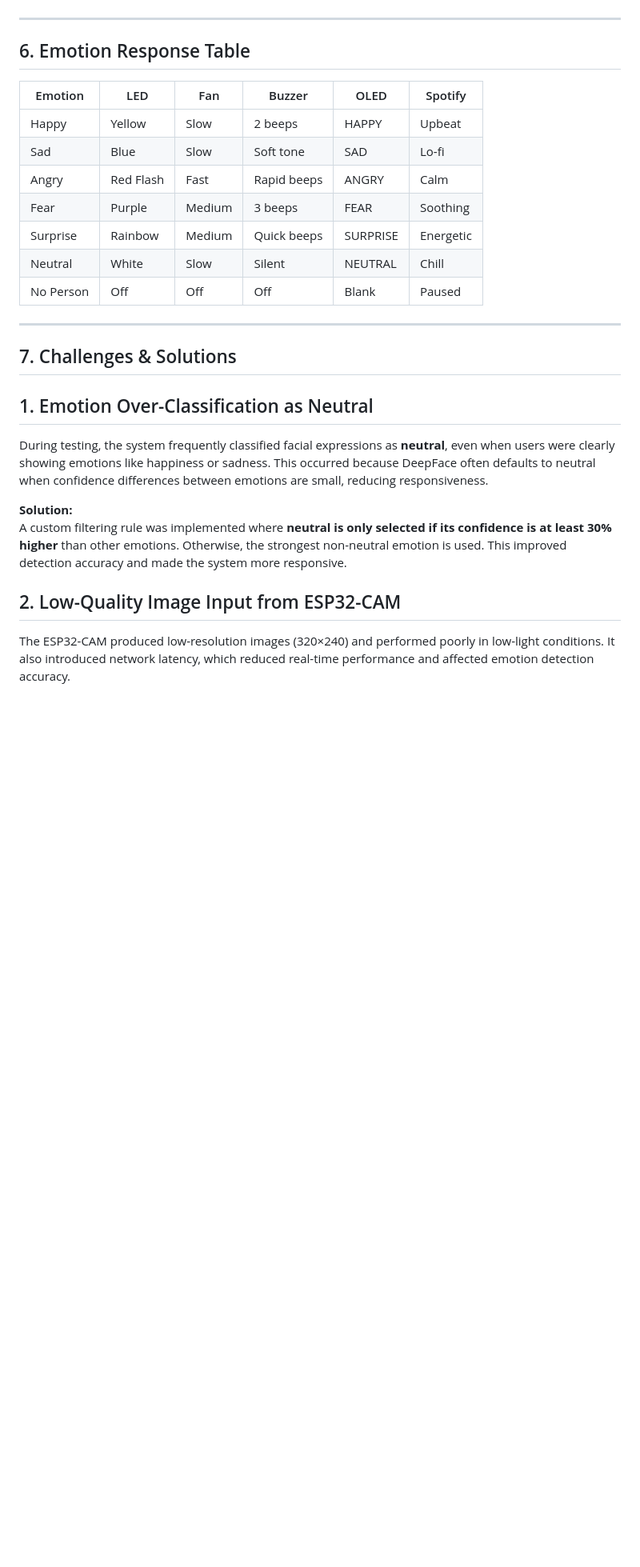
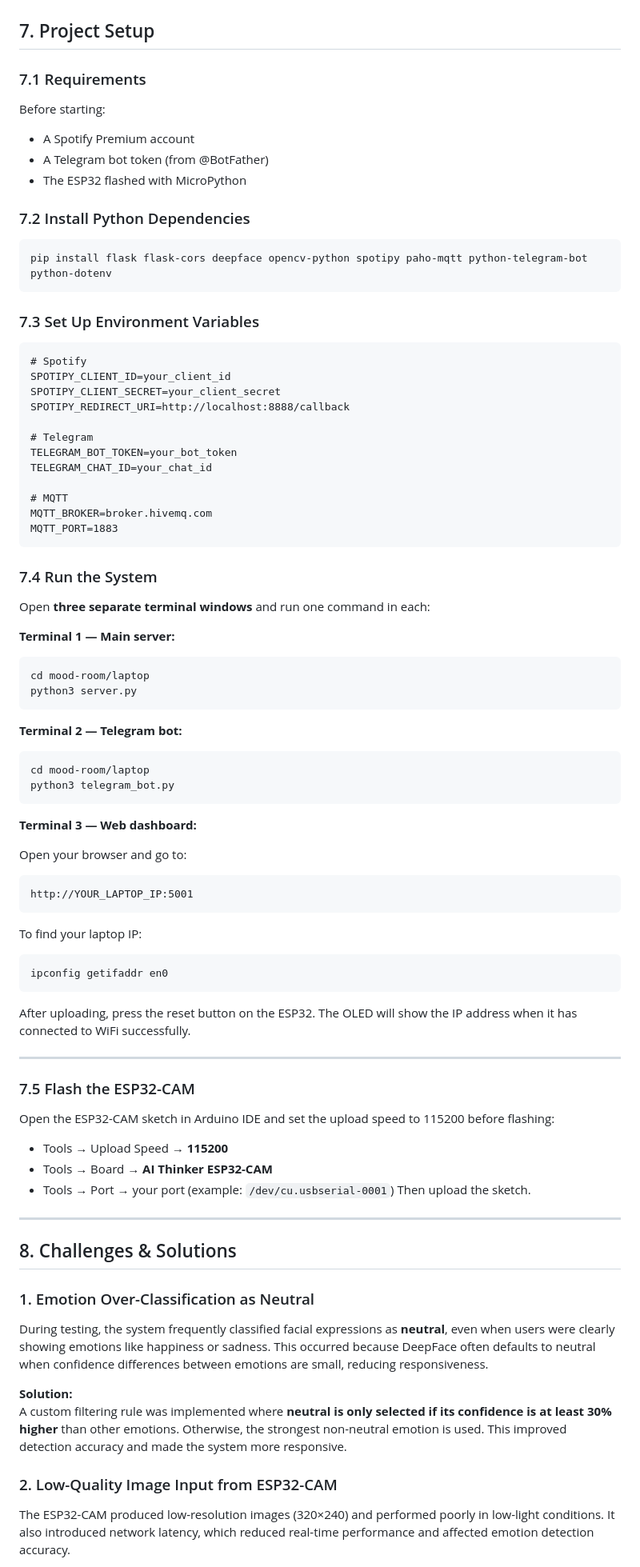
Before and after one commit to ManithSoun/IoT-003-Group7-Aupp-2026, a Markdown page: mood-room/README.md, the part around one of its changes. Shown at 80% size. GitHub-like rendering; blank space fills up the shorter version.

````diff
--- a/mood-room/README.md
+++ b/mood-room/README.md
@@ -239,32 +234,97 @@ MoodRoom uses multiple sensor and AI conditions before taking action.
 
 ![System Flow Diagram](/mood-room/assets/system_folwchart.png)
 
----
+## 7. Project Setup
 
-## 6. Emotion Response Table
+### 7.1 Requirements
 
-| Emotion | LED | Fan | Buzzer | OLED | Spotify |
-|--------|-----|-----|--------|------|---------|
-| Happy | Yellow | Slow | 2 beeps | HAPPY | Upbeat |
-| Sad | Blue | Slow | Soft tone | SAD | Lo-fi |
-| Angry | Red Flash | Fast | Rapid beeps | ANGRY | Calm |
-| Fear | Purple | Medium | 3 beeps | FEAR | Soothing |
-| Surprise | Rainbow | Medium | Quick beeps | SURPRISE | Energetic |
-| Neutral | White | Slow | Silent | NEUTRAL | Chill |
-| No Person | Off | Off | Off | Blank | Paused |
+Before starting:
+
+- A Spotify Premium account
+- A Telegram bot token (from @BotFather)
+- The ESP32 flashed with MicroPython
+
+### 7.2 Install Python Dependencies
+
+```bash
+pip install flask flask-cors deepface opencv-python spotipy paho-mqtt python-telegram-bot python-dotenv
+```
+
+### 7.3 Set Up Environment Variables
+
+```
+# Spotify
+SPOTIPY_CLIENT_ID=your_client_id
+SPOTIPY_CLIENT_SECRET=your_client_secret
+SPOTIPY_REDIRECT_URI=http://localhost:8888/callback
+
+# Telegram
+TELEGRAM_BOT_TOKEN=your_bot_token
+TELEGRAM_CHAT_ID=your_chat_id
+
+# MQTT
+MQTT_BROKER=broker.hivemq.com
+MQTT_PORT=1883
+```
+
+### 7.4 Run the System
+
+Open **three separate terminal windows** and run one command in each:
+
+**Terminal 1 — Main server:**
+
+```bash
+cd mood-room/laptop
+python3 server.py
+```
+
+**Terminal 2 — Telegram bot:**
+
+```bash
+cd mood-room/laptop
+python3 telegram_bot.py
+```
+
+**Terminal 3 — Web dashboard:**
+
+Open your browser and go to:
+
+```
+http://YOUR_LAPTOP_IP:5001
+```
+
+To find your laptop IP:
+
+```bash
+ipconfig getifaddr en0
+```
+
+After uploading, press the reset button on the ESP32. The OLED will show the IP address when it has connected to WiFi successfully.
 
 ---
 
-## 7. Challenges & Solutions
+### 7.5 Flash the ESP32-CAM
 
-## 1. Emotion Over-Classification as Neutral
+Open the ESP32-CAM sketch in Arduino IDE and set the upload speed to 115200 before flashing:
+
+- Tools → Upload Speed → **115200**
+- Tools → Board → **AI Thinker ESP32-CAM**
+- Tools → Port → your port (example: `/dev/cu.usbserial-0001`)
+  Then upload the sketch.
+
+---
+
+## 8. Challenges & Solutions
+
+### 1. Emotion Over-Classification as Neutral
+
 During testing, the system frequently classified facial expressions as **neutral**, even when users were clearly showing emotions like happiness or sadness. This occurred because DeepFace often defaults to neutral when confidence differences between emotions are small, reducing responsiveness.
 
 **Solution:**
 A custom filtering rule was implemented where **neutral is only selected if its confidence is at least 30% higher** than other emotions. Otherwise, the strongest non-neutral emotion is used. This improved detection accuracy and made the system more responsive.
 
+### 2. Low-Quality Image Input from ESP32-CAM
 
-## 2. Low-Quality Image Input from ESP32-CAM
 The ESP32-CAM produced low-resolution images (320×240) and performed poorly in low-light conditions. It also introduced network latency, which reduced real-time performance and affected emotion detection accuracy.
 
 **Solution:**
````
Also changed, not shown: other parts of mood-room/README.md (+120 -128 lines), mood-room/assets/node-a-wiring.png (added), mood-room/assets/node-b-wiring.png (added), 1 other file.
